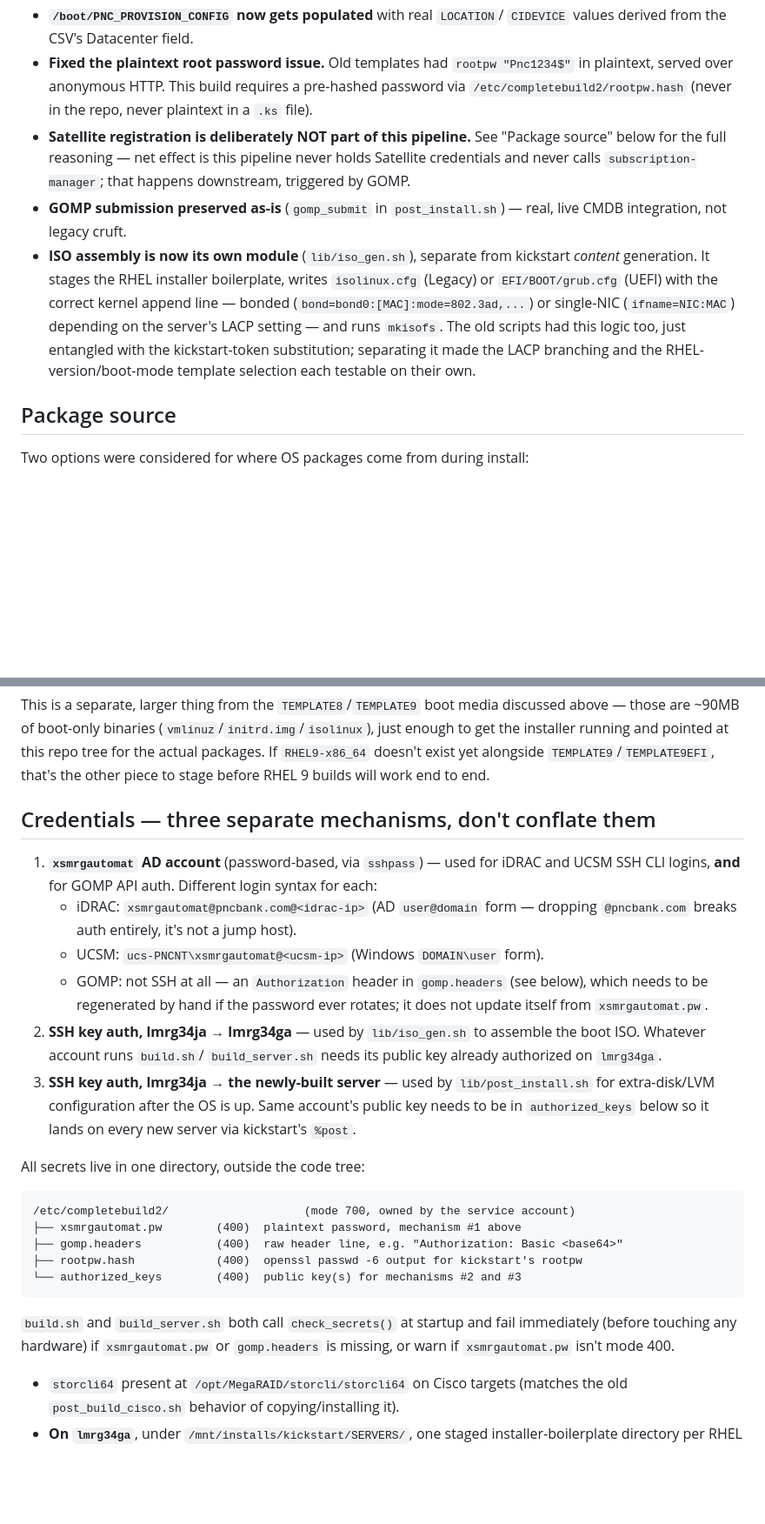
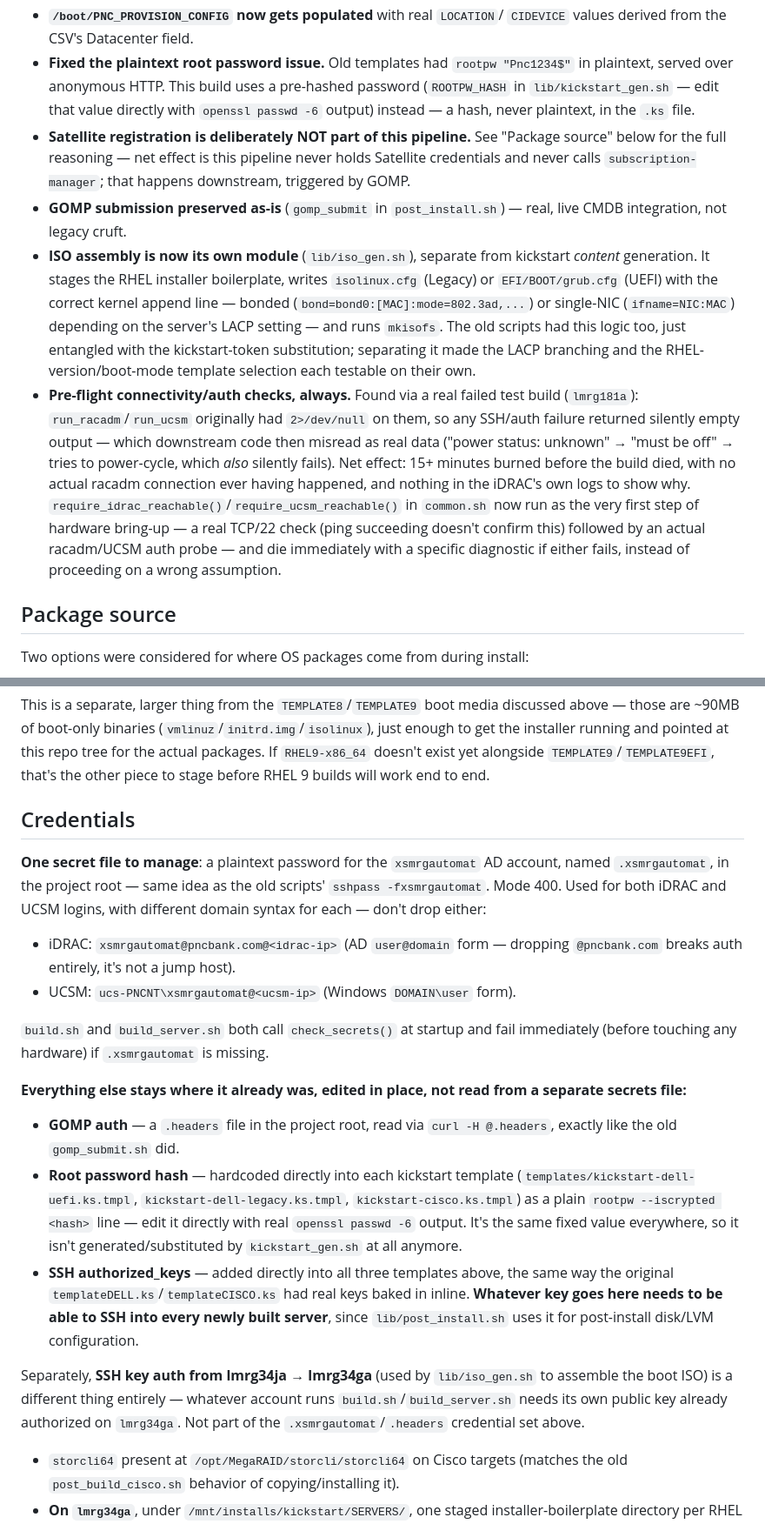
Before and after one commit to redhattut/rhel10_acn, a Markdown page: CompleteBuild2/README.md, 2 parts joined by grey strips. Shown at 87% size. Rendered like a GitHub page; blank space fills up the shorter version.

````diff
--- a/CompleteBuild2/README.md
+++ b/CompleteBuild2/README.md
@@ -94,8 +94,9 @@ assembly, install wait, post-install disk configuration, and completion.
   `CIDEVICE` values derived from the CSV's Datacenter field.
 - **Fixed the plaintext root password issue.** Old templates had
   `rootpw "Pnc1234$"` in plaintext, served over anonymous HTTP. This build
-  requires a pre-hashed password via `/etc/completebuild2/rootpw.hash`
-  (never in the repo, never plaintext in a `.ks` file).
+  uses a pre-hashed password (`ROOTPW_HASH` in `lib/kickstart_gen.sh` — edit
+  that value directly with `openssl passwd -6` output) instead — a hash,
+  never plaintext, in the `.ks` file.
 - **Satellite registration is deliberately NOT part of this pipeline.**
   See "Package source" below for the full reasoning — net effect is this
   pipeline never holds Satellite credentials and never calls
@@ -111,6 +112,18 @@ assembly, install wait, post-install disk configuration, and completion.
   with the kickstart-token substitution; separating it made the LACP
   branching and the RHEL-version/boot-mode template selection each testable
   on their own.
+- **Pre-flight connectivity/auth checks, always.** Found via a real failed
+  test build (`lmrg181a`): `run_racadm`/`run_ucsm` originally had `2>/dev/null`
+  on them, so any SSH/auth failure returned silently empty output — which
+  downstream code then misread as real data ("power status: unknown" →
+  "must be off" → tries to power-cycle, which *also* silently fails). Net
+  effect: 15+ minutes burned before the build died, with no actual racadm
+  connection ever having happened, and nothing in the iDRAC's own logs to
+  show why. `require_idrac_reachable()`/`require_ucsm_reachable()` in
+  `common.sh` now run as the very first step of hardware bring-up — a real
+  TCP/22 check (ping succeeding doesn't confirm this) followed by an actual
+  racadm/UCSM auth probe — and die immediately with a specific diagnostic
+  if either fails, instead of proceeding on a wrong assumption.
 
 ## Package source
 
@@ -154,38 +167,42 @@ the other piece to stage before RHEL 9 builds will work end to end.
 
 
 
-## Credentials — three separate mechanisms, don't conflate them
+## Credentials
 
-1. **`xsmrgautomat` AD account** (password-based, via `sshpass`) — used for
-   iDRAC and UCSM SSH CLI logins, **and** for GOMP API auth. Different login
-   syntax for each:
-   - iDRAC: `xsmrgautomat@pncbank.com@<idrac-ip>` (AD `user@domain` form —
-     dropping `@pncbank.com` breaks auth entirely, it's not a jump host).
-   - UCSM: `ucs-PNCNT\xsmrgautomat@<ucsm-ip>` (Windows `DOMAIN\user` form).
-   - GOMP: not SSH at all — an `Authorization` header in `gomp.headers`
-     (see below), which needs to be regenerated by hand if the password
-     ever rotates; it does not update itself from `xsmrgautomat.pw`.
-2. **SSH key auth, lmrg34ja → lmrg34ga** — used by `lib/iso_gen.sh` to
-   assemble the boot ISO. Whatever account runs `build.sh`/
-   `build_server.sh` needs its public key already authorized on `lmrg34ga`.
-3. **SSH key auth, lmrg34ja → the newly-built server** — used by
-   `lib/post_install.sh` for extra-disk/LVM configuration after the OS is
-   up. Same account's public key needs to be in `authorized_keys` below so
-   it lands on every new server via kickstart's `%post`.
-
-All secrets live in one directory, outside the code tree:
-
-```
-/etc/completebuild2/                    (mode 700, owned by the service account)
-├── xsmrgautomat.pw        (400)  plaintext password, mechanism #1 above
-├── gomp.headers           (400)  raw header line, e.g. "Authorization: Basic <base64>"
-├── rootpw.hash            (400)  openssl passwd -6 output for kickstart's rootpw
-└── authorized_keys        (400)  public key(s) for mechanisms #2 and #3
-```
+**One secret file to manage**: a plaintext password for the `xsmrgautomat`
+AD account, named `.xsmrgautomat`, in the project root — same idea as the
+old scripts' `sshpass -fxsmrgautomat`. Mode 400. Used for both iDRAC and
+UCSM logins, with different domain syntax for each — don't drop either:
+- iDRAC: `xsmrgautomat@pncbank.com@<idrac-ip>` (AD `user@domain` form —
+  dropping `@pncbank.com` breaks auth entirely, it's not a jump host).
+- UCSM: `ucs-PNCNT\xsmrgautomat@<ucsm-ip>` (Windows `DOMAIN\user` form).
 
 `build.sh` and `build_server.sh` both call `check_secrets()` at startup and
-fail immediately (before touching any hardware) if `xsmrgautomat.pw` or
-`gomp.headers` is missing, or warn if `xsmrgautomat.pw` isn't mode 400.
+fail immediately (before touching any hardware) if `.xsmrgautomat` is
+missing.
+
+**Everything else stays where it already was, edited in place, not read
+from a separate secrets file:**
+- **GOMP auth** — a `.headers` file in the project root, read via
+  `curl -H @.headers`, exactly like the old `gomp_submit.sh` did.
+- **Root password hash** — hardcoded directly into each kickstart template
+  (`templates/kickstart-dell-uefi.ks.tmpl`, `kickstart-dell-legacy.ks.tmpl`,
+  `kickstart-cisco.ks.tmpl`) as a plain `rootpw --iscrypted <hash>` line —
+  edit it directly with real `openssl passwd -6` output. It's the same
+  fixed value everywhere, so it isn't generated/substituted by
+  `kickstart_gen.sh` at all anymore.
+- **SSH authorized_keys** — added directly into all three templates above,
+  the same way the original `templateDELL.ks`/`templateCISCO.ks` had real
+  keys baked in inline. **Whatever key goes here needs to be able to SSH
+  into every newly built
+  server**, since `lib/post_install.sh` uses it for post-install disk/LVM
+  configuration.
+
+Separately, **SSH key auth from lmrg34ja → lmrg34ga** (used by
+`lib/iso_gen.sh` to assemble the boot ISO) is a different thing entirely —
+whatever account runs `build.sh`/`build_server.sh` needs its own public key
+already authorized on `lmrg34ga`. Not part of the `.xsmrgautomat`/`.headers`
+credential set above.
 
 - `storcli64` present at `/opt/MegaRAID/storcli/storcli64` on Cisco targets
   (matches the old `post_build_cisco.sh` behavior of copying/installing it).
````
